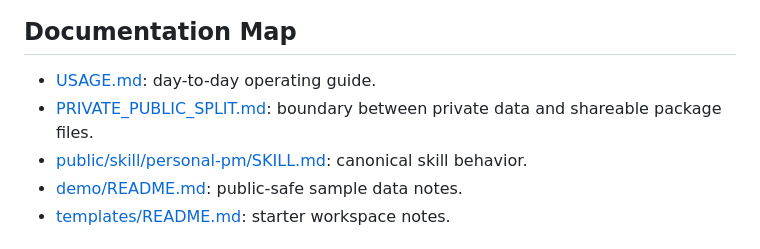
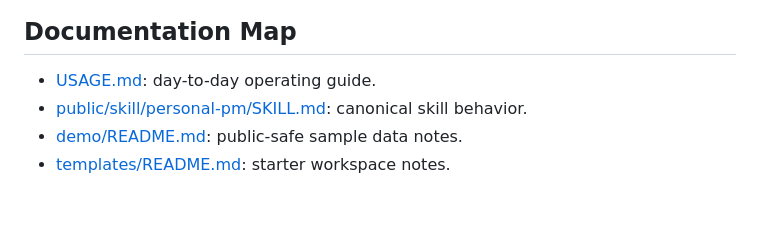
Before and after one commit to mikeh-studio/personal-pm-public, a Markdown page: README.md, the part around the change. Rendered like a GitHub page; blank space fills up the shorter version.

Commit message:
Trim internal public release docs

```diff
--- a/README.md
+++ b/README.md
@@ -193,7 +193,6 @@ context/recent-drive-docs.json
 ## Documentation Map
 
 - [USAGE.md](USAGE.md): day-to-day operating guide.
-- [PRIVATE_PUBLIC_SPLIT.md](PRIVATE_PUBLIC_SPLIT.md): boundary between private data and shareable package files.
 - [public/skill/personal-pm/SKILL.md](public/skill/personal-pm/SKILL.md): canonical skill behavior.
 - [demo/README.md](demo/README.md): public-safe sample data notes.
 - [templates/README.md](templates/README.md): starter workspace notes.
```
Also changed, not shown: PRIVATE_PUBLIC_SPLIT.md (deleted, +0 -65 lines).
